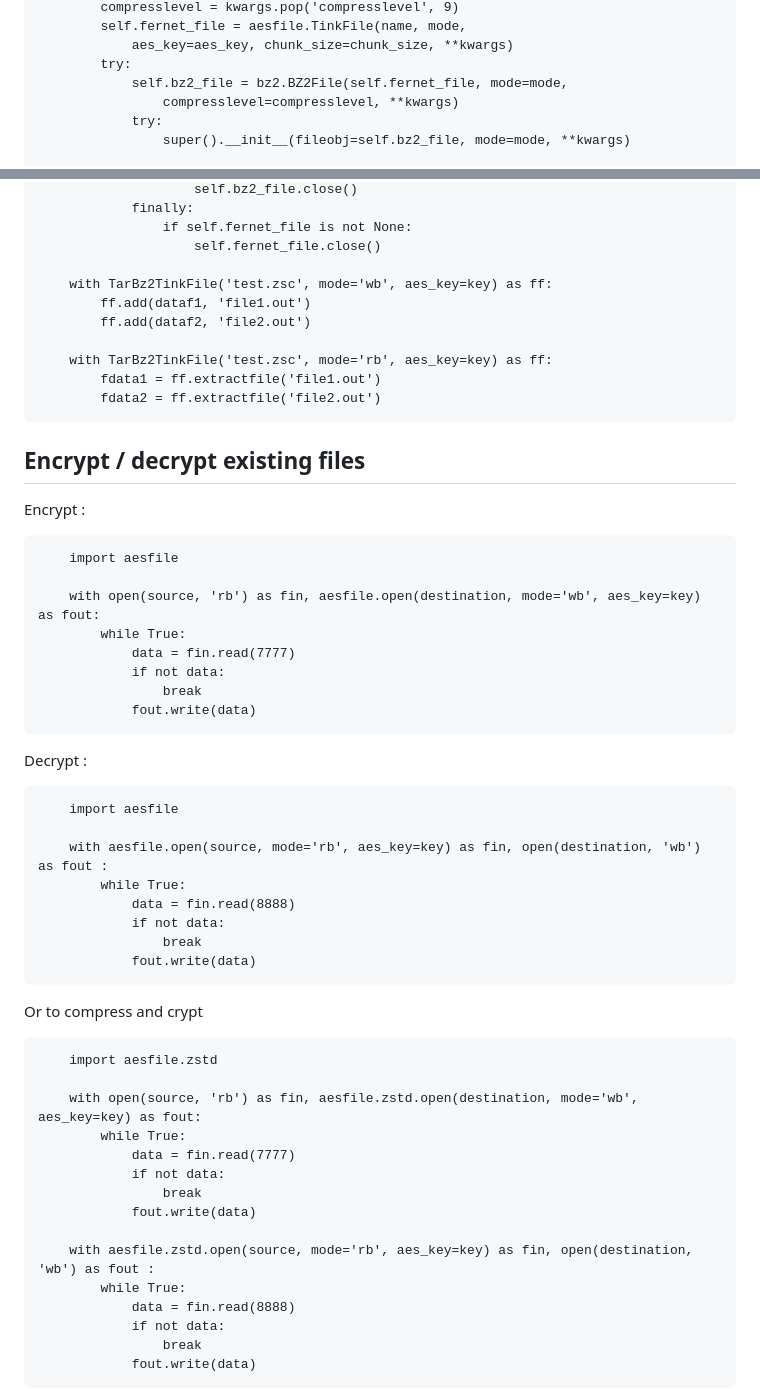
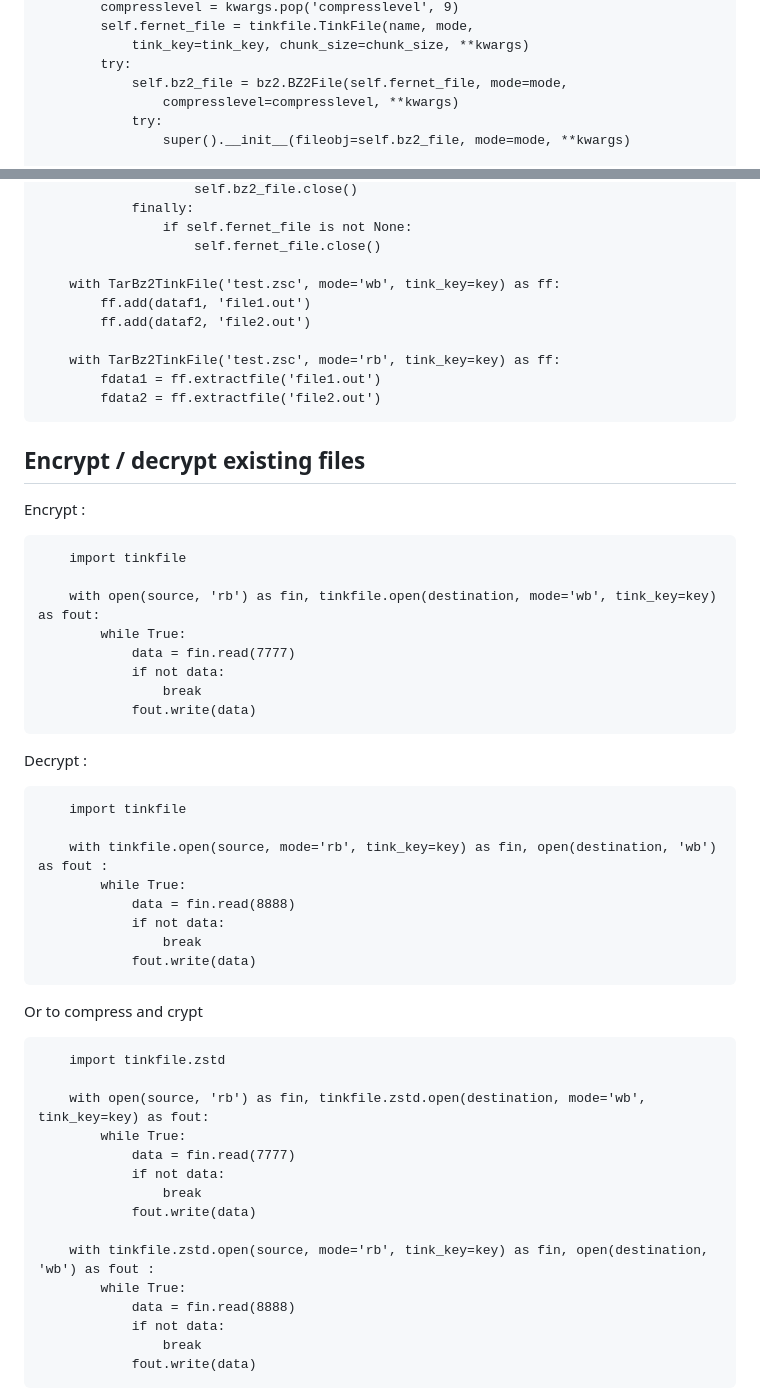
Before and after one commit to bibi21000/TinkFile, a Markdown page: README.md, 2 parts joined by grey strips. GitHub-like rendering.

````diff
--- a/README.md
+++ b/README.md
@@ -88,6 +96,6 @@ class TarBz2TinkFile(tarfile.TarFile):
         compresslevel = kwargs.pop('compresslevel', 9)
-        self.fernet_file = aesfile.TinkFile(name, mode,
-            aes_key=aes_key, chunk_size=chunk_size, **kwargs)
+        self.fernet_file = tinkfile.TinkFile(name, mode,
+            tink_key=tink_key, chunk_size=chunk_size, **kwargs)
         try:
             self.bz2_file = bz2.BZ2File(self.fernet_file, mode=mode,
                 compresslevel=compresslevel, **kwargs)
@@ -113,11 +121,11 @@ class TarBz2TinkFile(tarfile.TarFile):
                 if self.fernet_file is not None:
                     self.fernet_file.close()
 
-    with TarBz2TinkFile('test.zsc', mode='wb', aes_key=key) as ff:
+    with TarBz2TinkFile('test.zsc', mode='wb', tink_key=key) as ff:
         ff.add(dataf1, 'file1.out')
         ff.add(dataf2, 'file2.out')
 
-    with TarBz2TinkFile('test.zsc', mode='rb', aes_key=key) as ff:
+    with TarBz2TinkFile('test.zsc', mode='rb', tink_key=key) as ff:
         fdata1 = ff.extractfile('file1.out')
         fdata2 = ff.extractfile('file2.out')
 ```
@@ -126,9 +134,9 @@ class TarBz2TinkFile(tarfile.TarFile):
 
 Encrypt :
 ```
-    import aesfile
+    import tinkfile
 
-    with open(source, 'rb') as fin, aesfile.open(destination, mode='wb', aes_key=key) as fout:
+    with open(source, 'rb') as fin, tinkfile.open(destination, mode='wb', tink_key=key) as fout:
         while True:
             data = fin.read(7777)
             if not data:
@@ -138,9 +146,9 @@ Encrypt :
 
 Decrypt :
 ```
-    import aesfile
+    import tinkfile
 
-    with aesfile.open(source, mode='rb', aes_key=key) as fin, open(destination, 'wb') as fout :
+    with tinkfile.open(source, mode='rb', tink_key=key) as fin, open(destination, 'wb') as fout :
         while True:
             data = fin.read(8888)
             if not data:
@@ -151,16 +159,16 @@ Decrypt :
 Or to compress and crypt
 
 ```
-    import aesfile.zstd
+    import tinkfile.zstd
 
-    with open(source, 'rb') as fin, aesfile.zstd.open(destination, mode='wb', aes_key=key) as fout:
+    with open(source, 'rb') as fin, tinkfile.zstd.open(destination, mode='wb', tink_key=key) as fout:
         while True:
             data = fin.read(7777)
             if not data:
                 break
             fout.write(data)
 
-    with aesfile.zstd.open(source, mode='rb', aes_key=key) as fin, open(destination, 'wb') as fout :
+    with tinkfile.zstd.open(source, mode='rb', tink_key=key) as fin, open(destination, 'wb') as fout :
         while True:
             data = fin.read(8888)
             if not data:
````
Also changed, not shown: other parts of README.md (+26 -18 lines).
